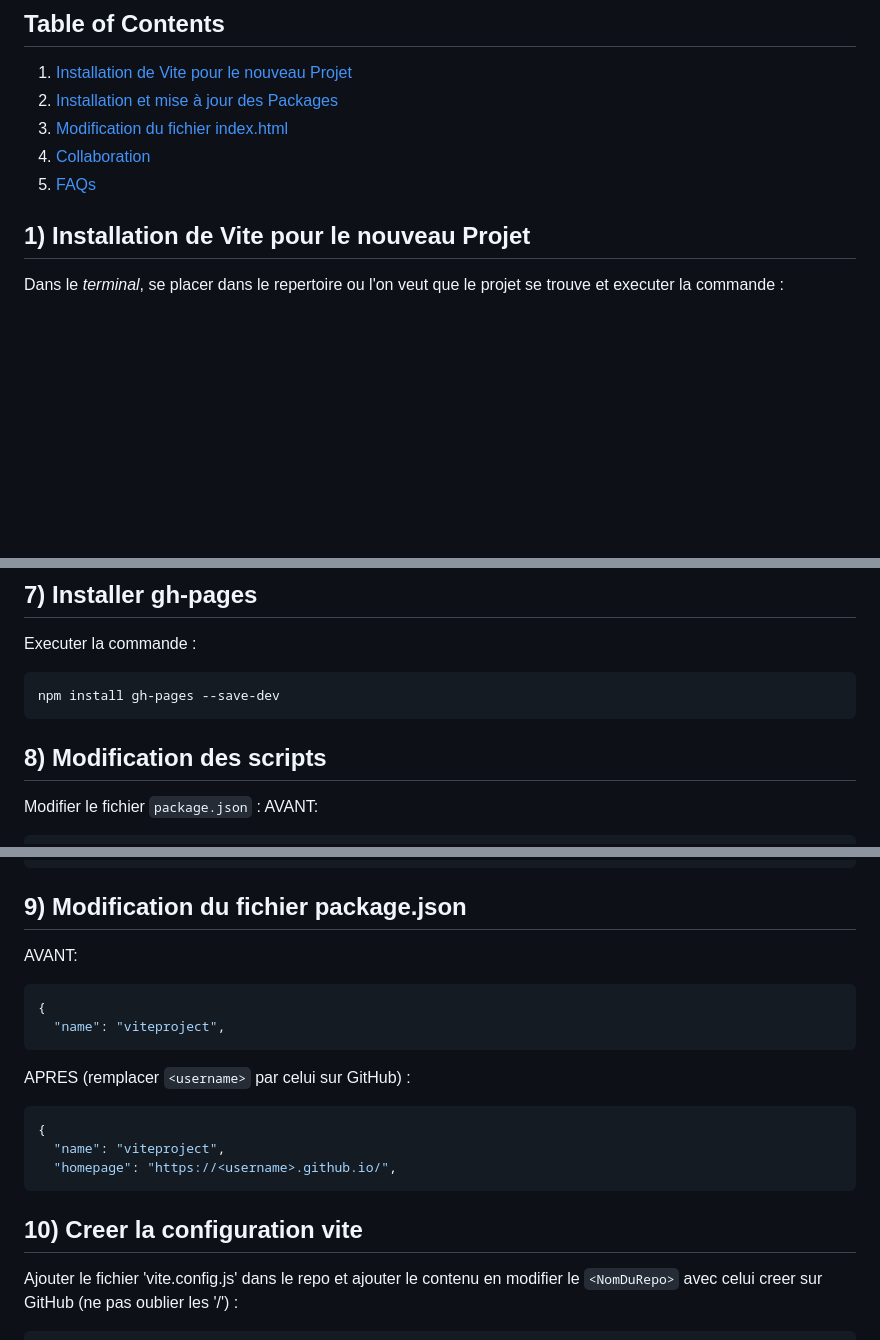
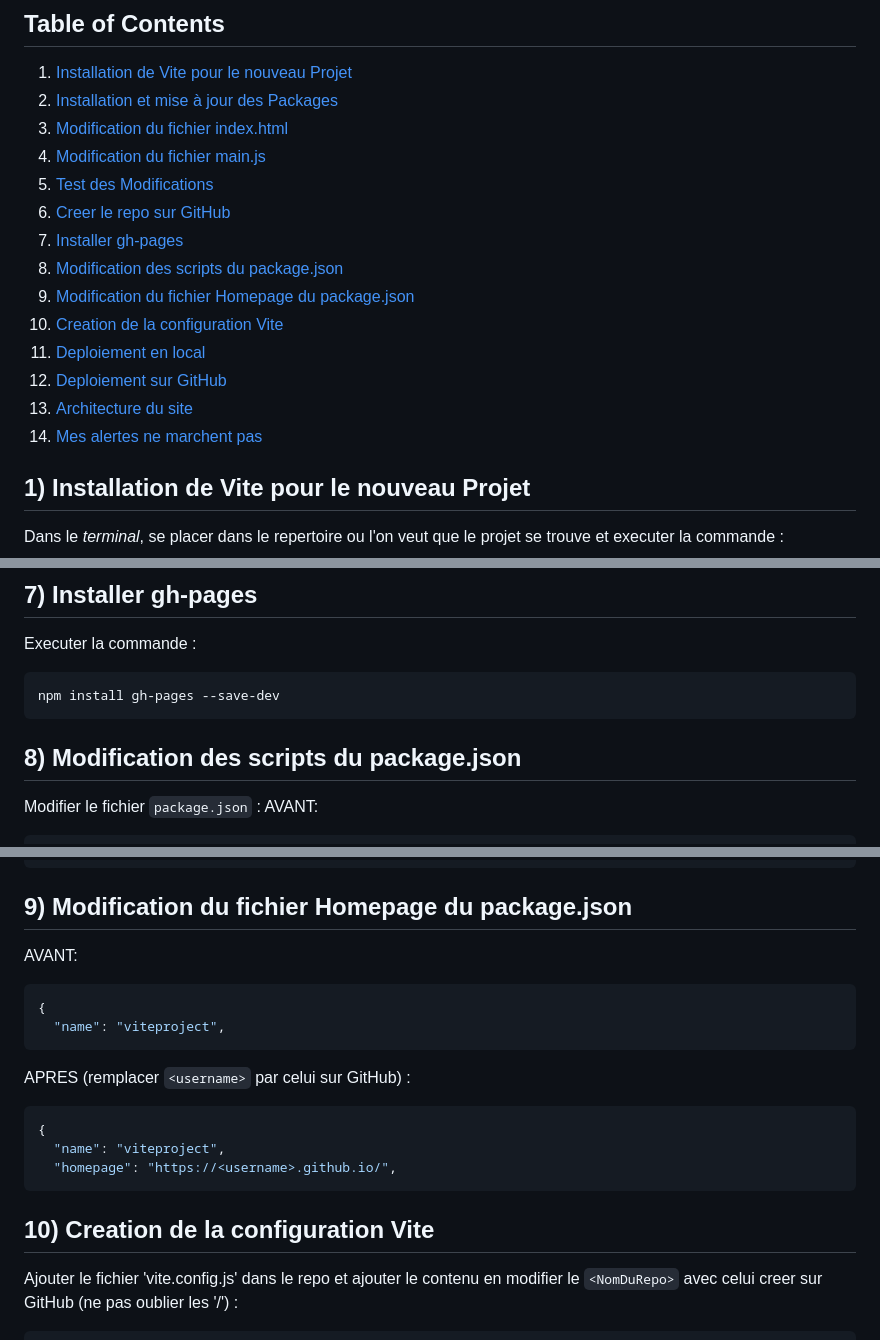
Before and after one commit to TcharlyMusic/ViteProject, a Markdown page: README.md, 3 parts joined by grey strips. GitHub-like rendering; blank space fills up the shorter version.

````diff
--- a/README.md
+++ b/README.md
@@ -4,6 +4,15 @@
 1. [Installation de Vite pour le nouveau Projet](#ViteProject-01)
 2. [Installation et mise à jour des Packages](#ViteProject-02)
 3. [Modification du fichier index.html](#ViteProject-03)
-4. [Collaboration](#ViteProject-04)
-5. [FAQs](#ViteProject-05)
+4. [Modification du fichier main.js](#ViteProject-04)
+5. [Test des Modifications](#ViteProject-05)
+6. [Creer le repo sur GitHub](#ViteProject-06)
+7. [Installer gh-pages](#ViteProject-07)
+8. [Modification des scripts du package.json](#ViteProject-08)
+9. [Modification du fichier Homepage du package.json](#ViteProject-09)
+10. [Creation de la configuration Vite](#ViteProject-10)
+11. [Deploiement en local](#ViteProject-11)
+12. [Deploiement sur GitHub](#ViteProject-12)
+13. [Architecture du site](#ViteProject-13)
+14. [Mes alertes ne marchent pas](#ViteProject-14)
 
@@ -81,7 +94,8 @@ Executer la commande :
 npm install gh-pages --save-dev
 ```
 
-## 8) Modification des scripts
+<a name="#ViteProject-08"></a>
+## 8) Modification des scripts du package.json
 Modifier le fichier `package.json` :
 AVANT:
 ```js
@@ -102,7 +116,8 @@ APRES:
   },
 ```
 
-## 9) Modification du fichier package.json
+<a name="#ViteProject-09"></a>
+## 9) Modification du fichier Homepage du package.json
 AVANT:
 ```js
 {
@@ -115,7 +130,8 @@ APRES (remplacer `<username>` par celui sur GitHub) :
   "homepage": "https://<username>.github.io/",
 ```
 
-## 10) Creer la configuration vite
+<a name="#ViteProject-10"></a>
+## 10) Creation de la configuration Vite
 Ajouter le fichier 'vite.config.js' dans le repo et ajouter le contenu en modifier le `<NomDuRepo>` avec celui creer sur GitHub (ne pas oublier les '/') :
 ```js
 import { defineConfig } from 'vite'
````
Also changed, not shown: other parts of README.md (+11 -5 lines).
